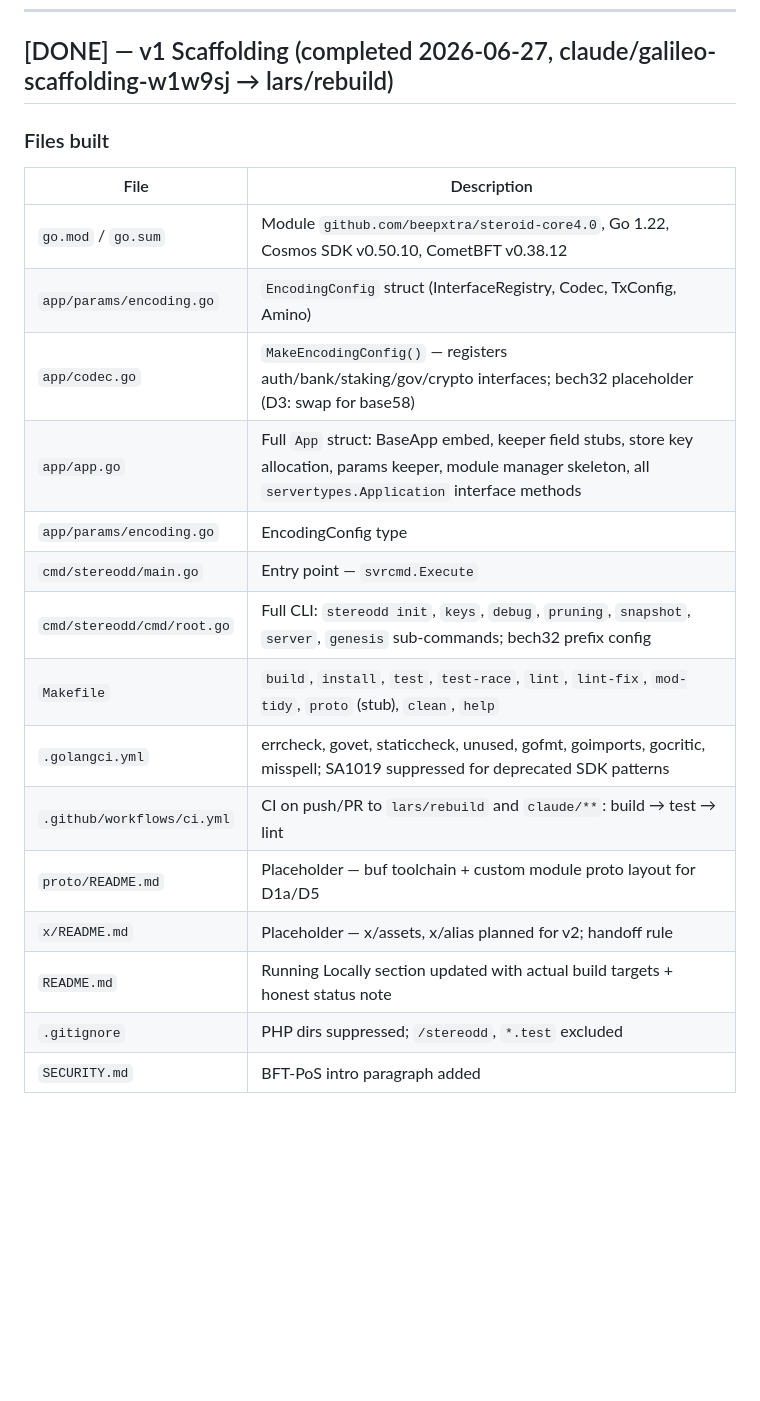
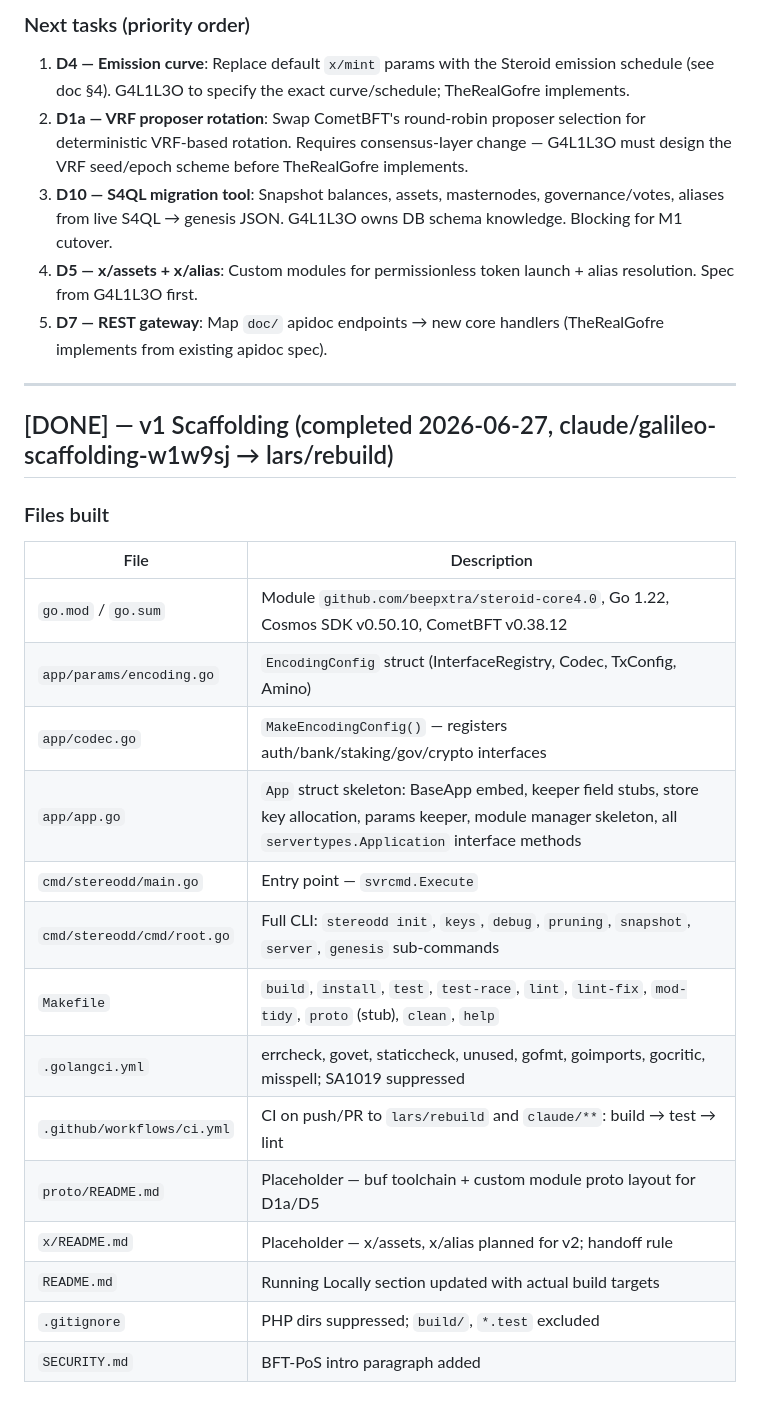
Before and after one commit to BeepXtra/Steroid-Core4.0, a Markdown page: docs/WORKPLAN-build.md, the part around one of its changes. GitHub-like rendering; blank space fills up the shorter version.

```diff
--- a/docs/WORKPLAN-build.md
+++ b/docs/WORKPLAN-build.md
@@ -29,3 +62,13 @@
+### Next tasks (priority order)
+
+1. **D4 — Emission curve**: Replace default `x/mint` params with the Steroid emission schedule (see doc §4). G4L1L3O to specify the exact curve/schedule; TheRealGofre implements.
+2. **D1a — VRF proposer rotation**: Swap CometBFT's round-robin proposer selection for deterministic VRF-based rotation. Requires consensus-layer change — G4L1L3O must design the VRF seed/epoch scheme before TheRealGofre implements.
+3. **D10 — S4QL migration tool**: Snapshot balances, assets, masternodes, governance/votes, aliases from live S4QL → genesis JSON. G4L1L3O owns DB schema knowledge. Blocking for M1 cutover.
+4. **D5 — x/assets + x/alias**: Custom modules for permissionless token launch + alias resolution. Spec from G4L1L3O first.
+5. **D7 — REST gateway**: Map `doc/` apidoc endpoints → new core handlers (TheRealGofre implements from existing apidoc spec).
+
+---
+
 ## [DONE] — v1 Scaffolding (completed 2026-06-27, claude/galileo-scaffolding-w1w9sj → lars/rebuild)
 
 ### Files built
@@ -34,16 +77,15 @@
 |------|-------------|
 | `go.mod` / `go.sum` | Module `github.com/beepxtra/steroid-core4.0`, Go 1.22, Cosmos SDK v0.50.10, CometBFT v0.38.12 |
 | `app/params/encoding.go` | `EncodingConfig` struct (InterfaceRegistry, Codec, TxConfig, Amino) |
-| `app/codec.go` | `MakeEncodingConfig()` — registers auth/bank/staking/gov/crypto interfaces; bech32 placeholder (D3: swap for base58) |
-| `app/app.go` | Full `App` struct: BaseApp embed, keeper field stubs, store key allocation, params keeper, module manager skeleton, all `servertypes.Application` interface methods |
-| `app/params/encoding.go` | EncodingConfig type |
+| `app/codec.go` | `MakeEncodingConfig()` — registers auth/bank/staking/gov/crypto interfaces |
+| `app/app.go` | `App` struct skeleton: BaseApp embed, keeper field stubs, store key allocation, params keeper, module manager skeleton, all `servertypes.Application` interface methods |
 | `cmd/stereodd/main.go` | Entry point — `svrcmd.Execute` |
-| `cmd/stereodd/cmd/root.go` | Full CLI: `stereodd init`, `keys`, `debug`, `pruning`, `snapshot`, `server`, `genesis` sub-commands; bech32 prefix config |
+| `cmd/stereodd/cmd/root.go` | Full CLI: `stereodd init`, `keys`, `debug`, `pruning`, `snapshot`, `server`, `genesis` sub-commands |
 | `Makefile` | `build`, `install`, `test`, `test-race`, `lint`, `lint-fix`, `mod-tidy`, `proto` (stub), `clean`, `help` |
-| `.golangci.yml` | errcheck, govet, staticcheck, unused, gofmt, goimports, gocritic, misspell; SA1019 suppressed for deprecated SDK patterns |
+| `.golangci.yml` | errcheck, govet, staticcheck, unused, gofmt, goimports, gocritic, misspell; SA1019 suppressed |
 | `.github/workflows/ci.yml` | CI on push/PR to `lars/rebuild` and `claude/**`: build → test → lint |
 | `proto/README.md` | Placeholder — buf toolchain + custom module proto layout for D1a/D5 |
 | `x/README.md` | Placeholder — x/assets, x/alias planned for v2; handoff rule |
-| `README.md` | Running Locally section updated with actual build targets + honest status note |
-| `.gitignore` | PHP dirs suppressed; `/stereodd`, `*.test` excluded |
+| `README.md` | Running Locally section updated with actual build targets |
+| `.gitignore` | PHP dirs suppressed; `build/`, `*.test` excluded |
 | `SECURITY.md` | BFT-PoS intro paragraph added |
```
Also changed, not shown: other parts of docs/WORKPLAN-build.md (+38 -32 lines).
